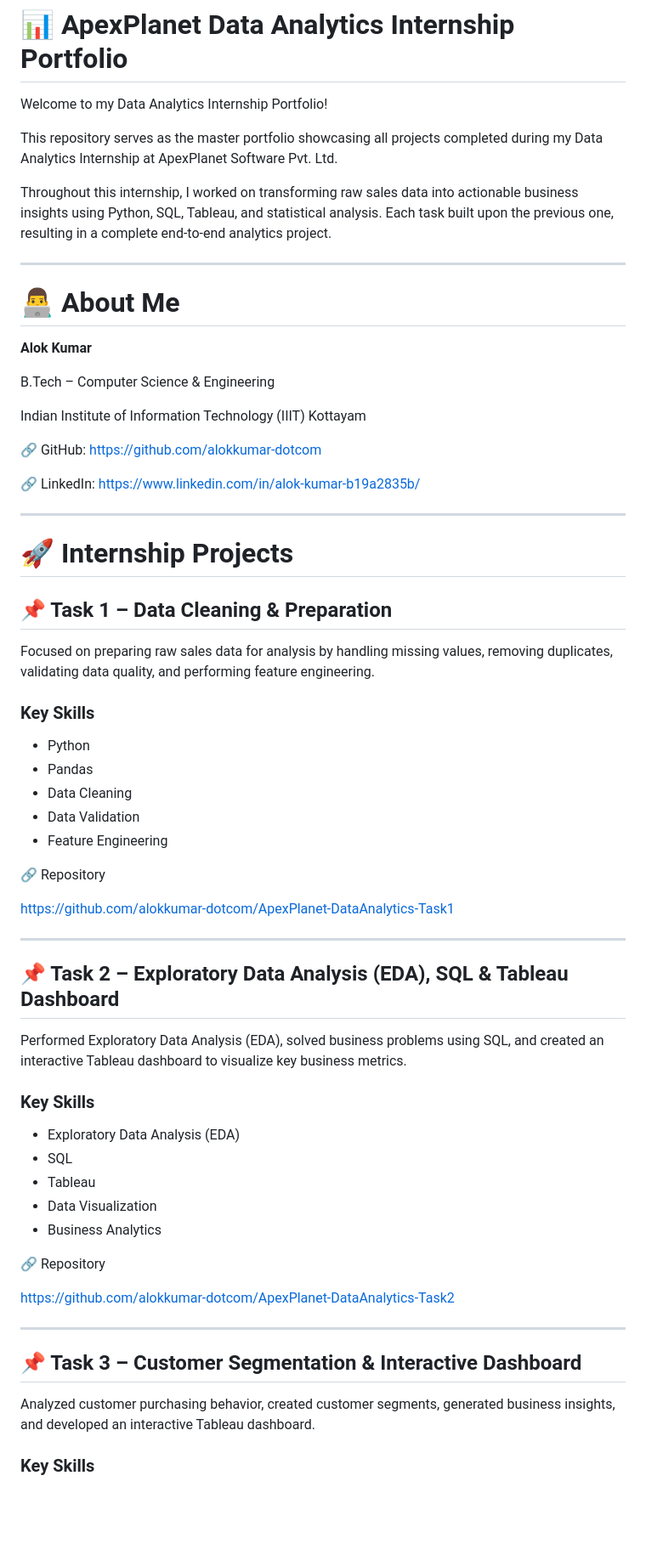
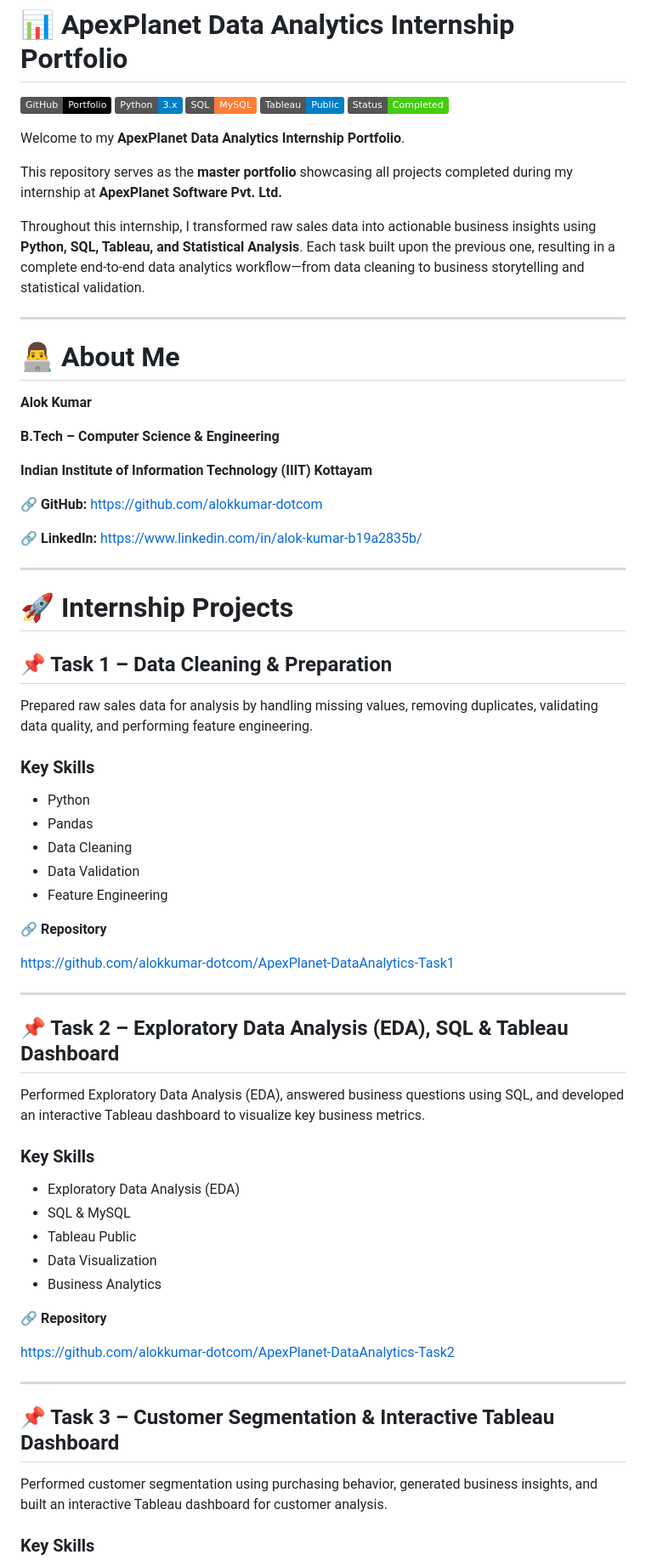
Before and after one commit to alokkumar-dotcom/alokkumar-DataAnalyst-Internship-Portfolio, a Markdown page: README.md, the part around one of its changes. Shown at 85% size. GitHub-like rendering; badges without logos; blank space fills up the shorter version.

```diff
--- a/README.md
+++ b/README.md
@@ -1,10 +1,16 @@
 # 📊 ApexPlanet Data Analytics Internship Portfolio
 
-Welcome to my Data Analytics Internship Portfolio!
+![GitHub](https://img.shields.io/badge/GitHub-Portfolio-black?logo=github)
+![Python](https://img.shields.io/badge/Python-3.x-blue?logo=python)
+![SQL](https://img.shields.io/badge/SQL-MySQL-orange?logo=mysql)
+![Tableau](https://img.shields.io/badge/Tableau-Public-blue?logo=tableau)
+![License](https://img.shields.io/badge/Status-Completed-success)
 
-This repository serves as the master portfolio showcasing all projects completed during my Data Analytics Internship at ApexPlanet Software Pvt. Ltd.
+Welcome to my **ApexPlanet Data Analytics Internship Portfolio**.
 
-Throughout this internship, I worked on transforming raw sales data into actionable business insights using Python, SQL, Tableau, and statistical analysis. Each task built upon the previous one, resulting in a complete end-to-end analytics project.
+This repository serves as the **master portfolio** showcasing all projects completed during my internship at **ApexPlanet Software Pvt. Ltd.**
+
+Throughout this internship, I transformed raw sales data into actionable business insights using **Python, SQL, Tableau, and Statistical Analysis**. Each task built upon the previous one, resulting in a complete end-to-end data analytics workflow—from data cleaning to business storytelling and statistical validation.
 
 ---
 
@@ -12,13 +18,13 @@ Throughout this internship, I worked on transforming raw sales data into actiona
 
 **Alok Kumar**
 
-B.Tech – Computer Science & Engineering
+**B.Tech – Computer Science & Engineering**
 
-Indian Institute of Information Technology (IIIT) Kottayam
+**Indian Institute of Information Technology (IIIT) Kottayam**
 
-🔗 GitHub: https://github.com/alokkumar-dotcom
+🔗 **GitHub:** https://github.com/alokkumar-dotcom
 
-🔗 LinkedIn: https://www.linkedin.com/in/alok-kumar-b19a2835b/
+🔗 **LinkedIn:** https://www.linkedin.com/in/alok-kumar-b19a2835b/
 
 ---
 
@@ -26,16 +32,17 @@ Indian Institute of Information Technology (IIIT) Kottayam
 
 ## 📌 Task 1 – Data Cleaning & Preparation
 
-Focused on preparing raw sales data for analysis by handling missing values, removing duplicates, validating data quality, and performing feature engineering.
+Prepared raw sales data for analysis by handling missing values, removing duplicates, validating data quality, and performing feature engineering.
 
 ### Key Skills
+
 - Python
 - Pandas
 - Data Cleaning
 - Data Validation
 - Feature Engineering
 
-🔗 Repository
+🔗 **Repository**
 
 https://github.com/alokkumar-dotcom/ApexPlanet-DataAnalytics-Task1
 
@@ -43,25 +50,25 @@ https://github.com/alokkumar-dotcom/ApexPlanet-DataAnalytics-Task1
 
 ## 📌 Task 2 – Exploratory Data Analysis (EDA), SQL & Tableau Dashboard
 
-Performed Exploratory Data Analysis (EDA), solved business problems using SQL, and created an interactive Tableau dashboard to visualize key business metrics.
+Performed Exploratory Data Analysis (EDA), answered business questions using SQL, and developed an interactive Tableau dashboard to visualize key business metrics.
 
 ### Key Skills
 
 - Exploratory Data Analysis (EDA)
-- SQL
-- Tableau
+- SQL & MySQL
+- Tableau Public
 - Data Visualization
 - Business Analytics
 
-🔗 Repository
+🔗 **Repository**
 
 https://github.com/alokkumar-dotcom/ApexPlanet-DataAnalytics-Task2
 
 ---
 
-## 📌 Task 3 – Customer Segmentation & Interactive Dashboard
+## 📌 Task 3 – Customer Segmentation & Interactive Tableau Dashboard
 
-Analyzed customer purchasing behavior, created customer segments, generated business insights, and developed an interactive Tableau dashboard.
+Performed customer segmentation using purchasing behavior, generated business insights, and built an interactive Tableau dashboard for customer analysis.
 
 ### Key Skills
 
```
Also changed, not shown: other parts of README.md (+29 -29 lines).
